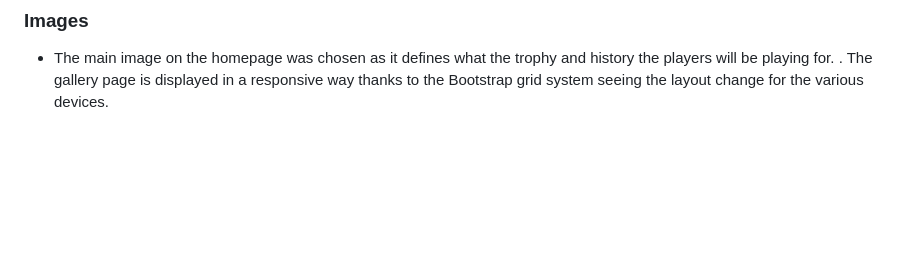
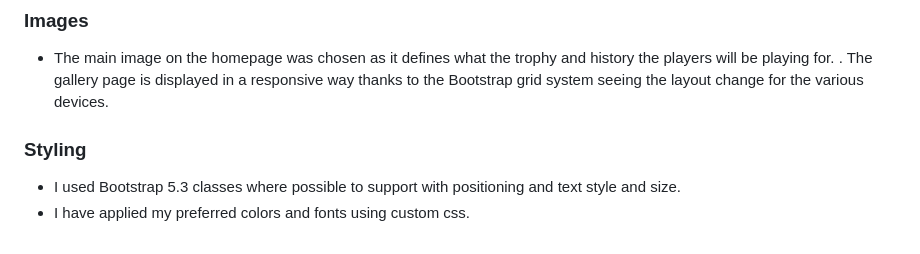
Before and after one commit to David5p/The-Ashes-2025-2026, a Markdown page: README.md, the part around the change. Drawn GitHub-style; blank space fills up the shorter version.

Commit message:
add style section

```diff
--- a/README.md
+++ b/README.md
@@ -199,3 +199,8 @@ Wireframes: https://drive.google.com/file/d/1a32cbliw3gqd6RI-CHryG4O8BNo6Vx8r/vi
 ### Images
 - The main image on the homepage was chosen as it defines what the trophy and history the players will be playing for.
 . The gallery page is displayed in a responsive way thanks to the Bootstrap grid system seeing the layout change for the various devices.
+
+### Styling
+
+- I used Bootstrap 5.3 classes where possible to support with positioning and text style and size.
+- I have applied my preferred colors and fonts using custom css.
```
